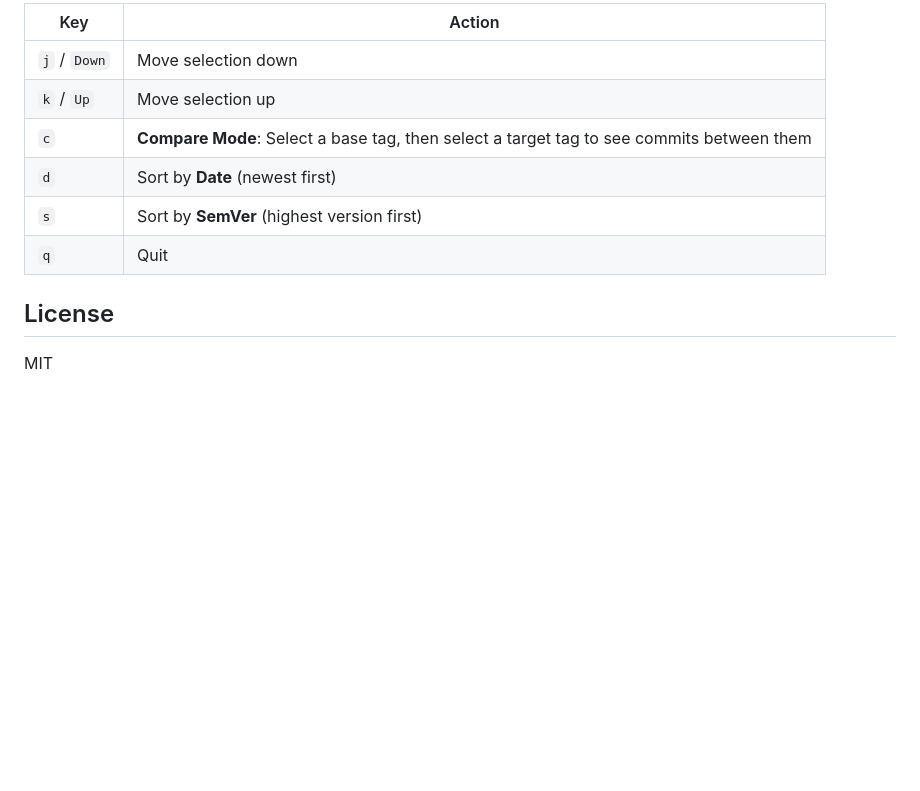
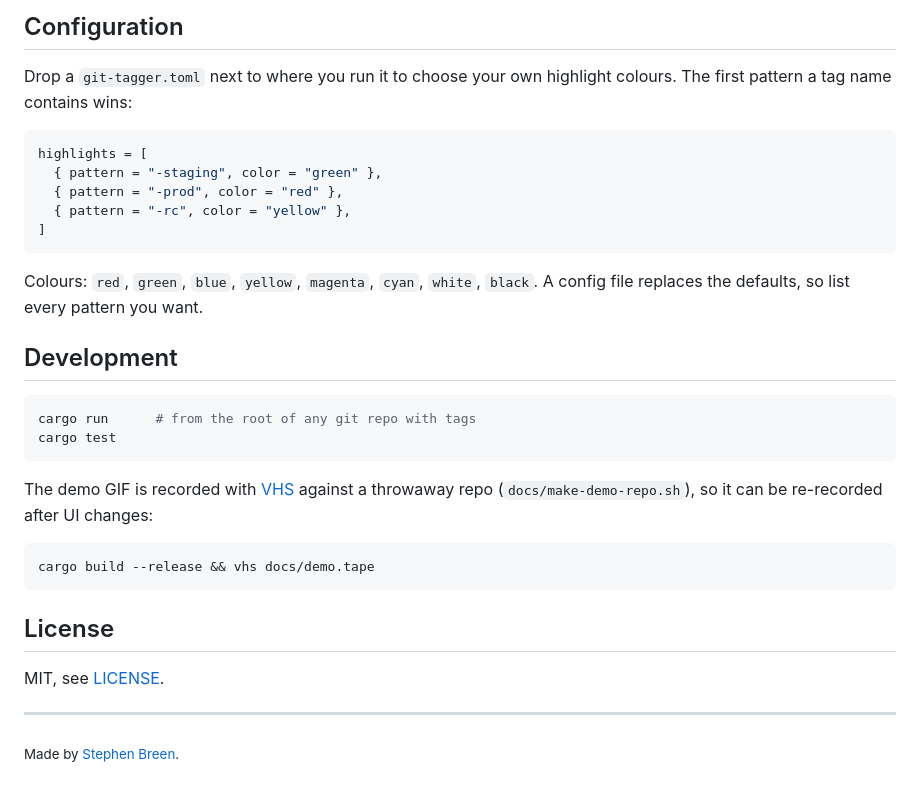
Before and after one commit to stephenbreen/git-tagger, a Markdown page: README.md, the part around one of its changes. Drawn GitHub-style; blank space fills up the shorter version.

````diff
--- a/README.md
+++ b/README.md
@@ -35,13 +63,39 @@ git-tagger
 
-| Key | Action |
-|-----|--------|
-| `j` / `Down` | Move selection down |
-| `k` / `Up` | Move selection up |
-| `c` | **Compare Mode**: Select a base tag, then select a target tag to see commits between them |
-| `d` | Sort by **Date** (newest first) |
-| `s` | Sort by **SemVer** (highest version first) |
-| `q` | Quit |
+## Configuration
+
+Drop a `git-tagger.toml` next to where you run it to choose your own
+highlight colours. The first pattern a tag name contains wins:
+
+```toml
+highlights = [
+  { pattern = "-staging", color = "green" },
+  { pattern = "-prod", color = "red" },
+  { pattern = "-rc", color = "yellow" },
+]
+```
+
+Colours: `red`, `green`, `blue`, `yellow`, `magenta`, `cyan`, `white`,
+`black`. A config file replaces the defaults, so list every pattern you want.
+
+## Development
+
+```bash
+cargo run      # from the root of any git repo with tags
+cargo test
+```
+
+The demo GIF is recorded with [VHS](https://github.com/charmbracelet/vhs)
+against a throwaway repo (`docs/make-demo-repo.sh`), so it can be re-recorded
+after UI changes:
+
+```bash
+cargo build --release && vhs docs/demo.tape
+```
 
 ## License
 
-MIT
+MIT, see [LICENSE](LICENSE).
+
+---
+
+<sub>Made by [Stephen Breen](https://stephenbreen.github.io).</sub>
````
Also changed, not shown: other parts of README.md (+42 -14 lines), docs/media/demo.gif (added), docs/media/social-preview.png (added), 3 other files.
